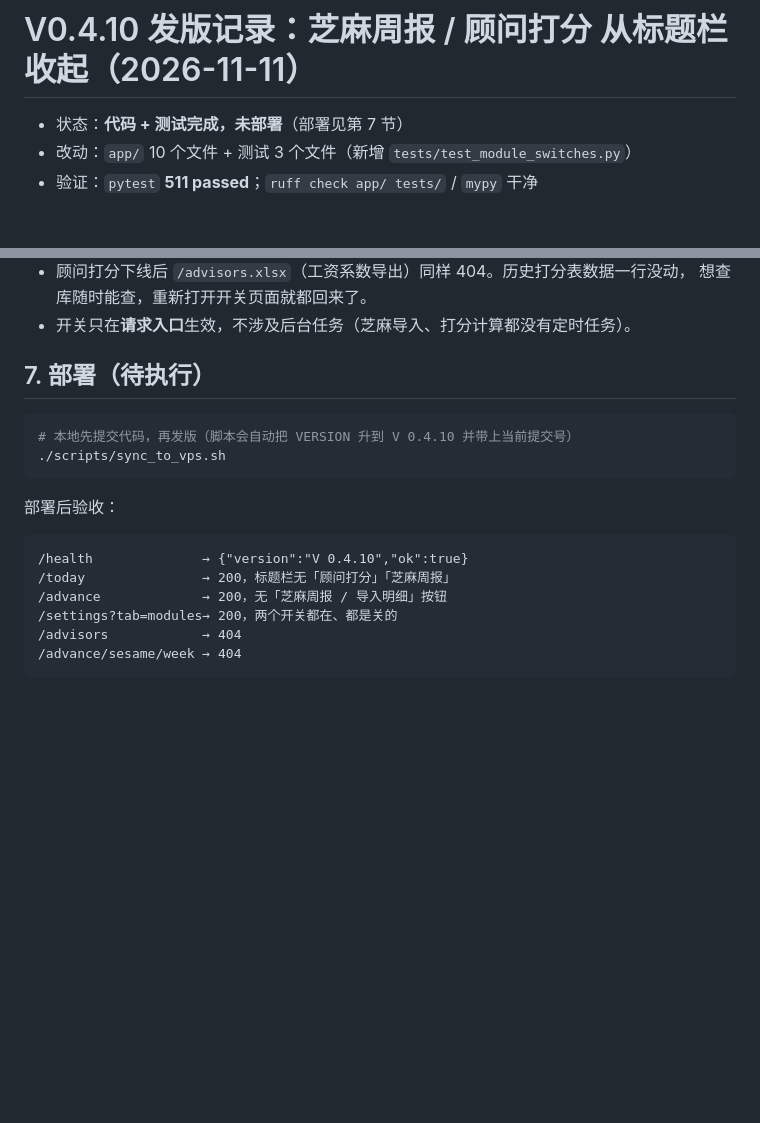
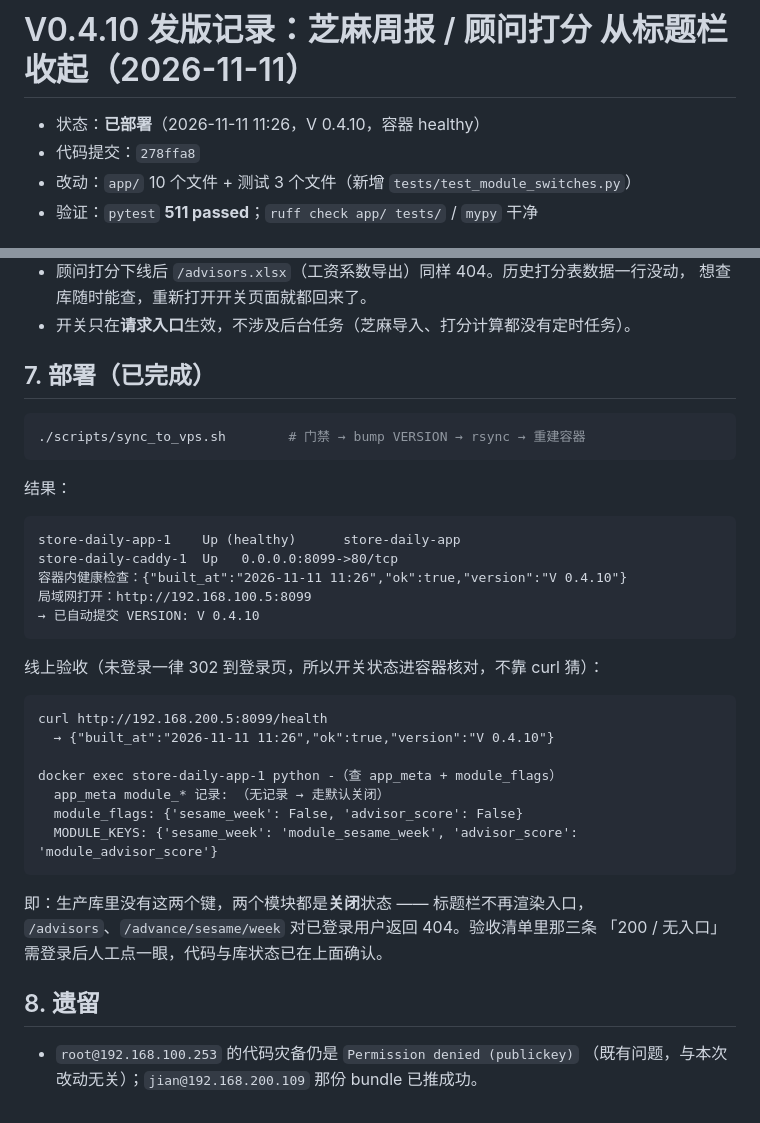
Before and after one commit to kofwj/daily-store, a Markdown page: V0.4.10_发版记录_20261111.md, 2 parts joined by grey strips. GitHub-like rendering; blank space fills up the shorter version.

Commit message:
V0.4.10 发版记录：补实际部署结果与线上验收

````diff
--- a/V0.4.10_发版记录_20261111.md
+++ b/V0.4.10_发版记录_20261111.md
@@ -1,6 +1,7 @@
 # V0.4.10 发版记录：芝麻周报 / 顾问打分 从标题栏收起（2026-11-11）
 
-- 状态：**代码 + 测试完成，未部署**（部署见第 7 节）
+- 状态：**已部署**（2026-11-11 11:26，V 0.4.10，容器 healthy）
+- 代码提交：`278ffa8`
 - 改动：`app/` 10 个文件 + 测试 3 个文件（新增 `tests/test_module_switches.py`）
 - 验证：`pytest` **511 passed**；`ruff check app/ tests/` / `mypy` 干净
 
@@ -117,20 +118,39 @@ sqlite3 data/store_daily.db \
   想查库随时能查，重新打开开关页面就都回来了。
 - 开关只在**请求入口**生效，不涉及后台任务（芝麻导入、打分计算都没有定时任务）。
 
-## 7. 部署（待执行）
+## 7. 部署（已完成）
 
 ```bash
-# 本地先提交代码，再发版（脚本会自动把 VERSION 升到 V 0.4.10 并带上当前提交号）
-./scripts/sync_to_vps.sh
+./scripts/sync_to_vps.sh        # 门禁 → bump VERSION → rsync → 重建容器
 ```
 
-部署后验收：
+结果：
 
 ```
-/health              → {"version":"V 0.4.10","ok":true}
-/today               → 200，标题栏无「顾问打分」「芝麻周报」
-/advance             → 200，无「芝麻周报 / 导入明细」按钮
-/settings?tab=modules→ 200，两个开关都在、都是关的
-/advisors            → 404
-/advance/sesame/week → 404
+store-daily-app-1    Up (healthy)      store-daily-app
+store-daily-caddy-1  Up   0.0.0.0:8099->80/tcp
+容器内健康检查：{"built_at":"2026-11-11 11:26","ok":true,"version":"V 0.4.10"}
+局域网打开：http://192.168.100.5:8099
+→ 已自动提交 VERSION: V 0.4.10
 ```
+
+线上验收（未登录一律 302 到登录页，所以开关状态进容器核对，不靠 curl 猜）：
+
+```
+curl http://192.168.200.5:8099/health
+  → {"built_at":"2026-11-11 11:26","ok":true,"version":"V 0.4.10"}
+
+docker exec store-daily-app-1 python -（查 app_meta + module_flags）
+  app_meta module_* 记录: （无记录 → 走默认关闭）
+  module_flags: {'sesame_week': False, 'advisor_score': False}
+  MODULE_KEYS: {'sesame_week': 'module_sesame_week', 'advisor_score': 'module_advisor_score'}
+```
+
+即：生产库里没有这两个键，两个模块都是**关闭**状态 —— 标题栏不再渲染入口，
+`/advisors`、`/advance/sesame/week` 对已登录用户返回 404。验收清单里那三条
+「200 / 无入口」需登录后人工点一眼，代码与库状态已在上面确认。
+
+## 8. 遗留
+
+- `root@192.168.100.253` 的代码灾备仍是 `Permission denied (publickey)`
+  （既有问题，与本次改动无关）；`jian@192.168.200.109` 那份 bundle 已推成功。
````
